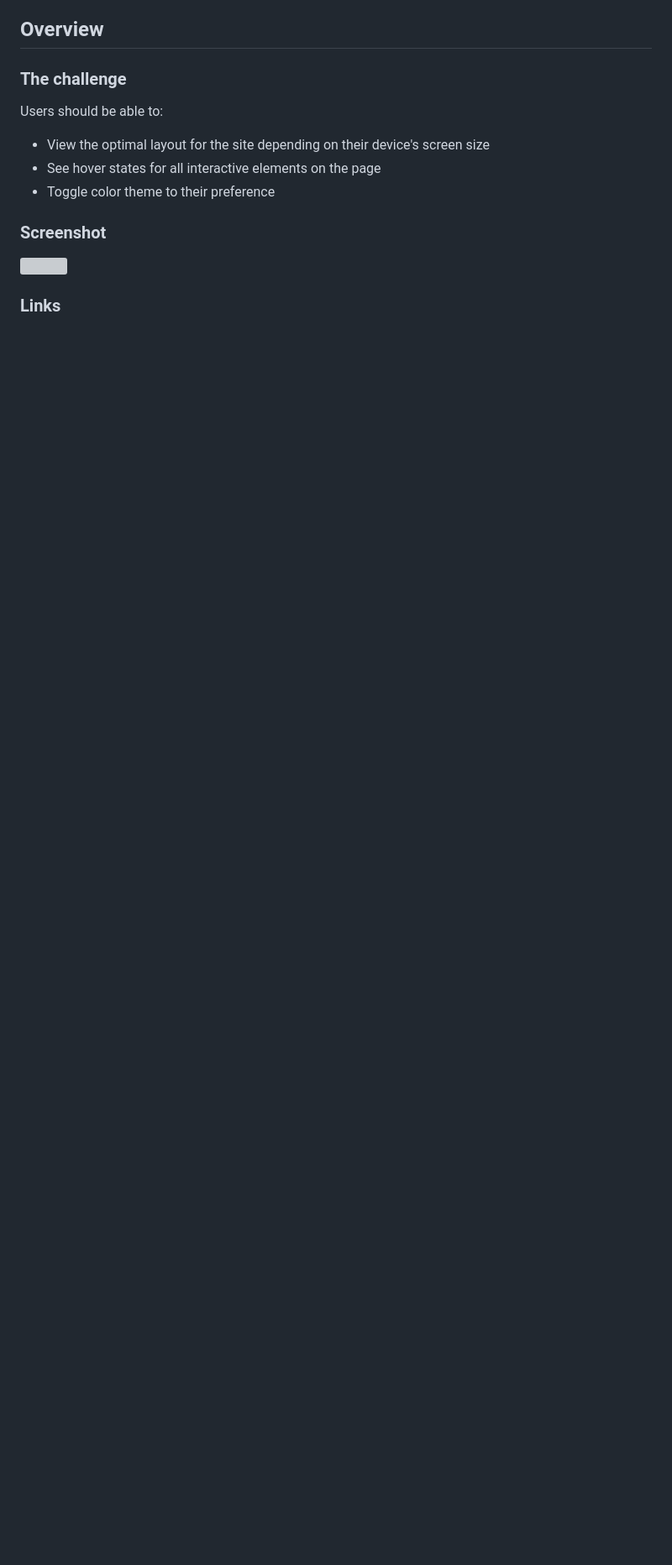
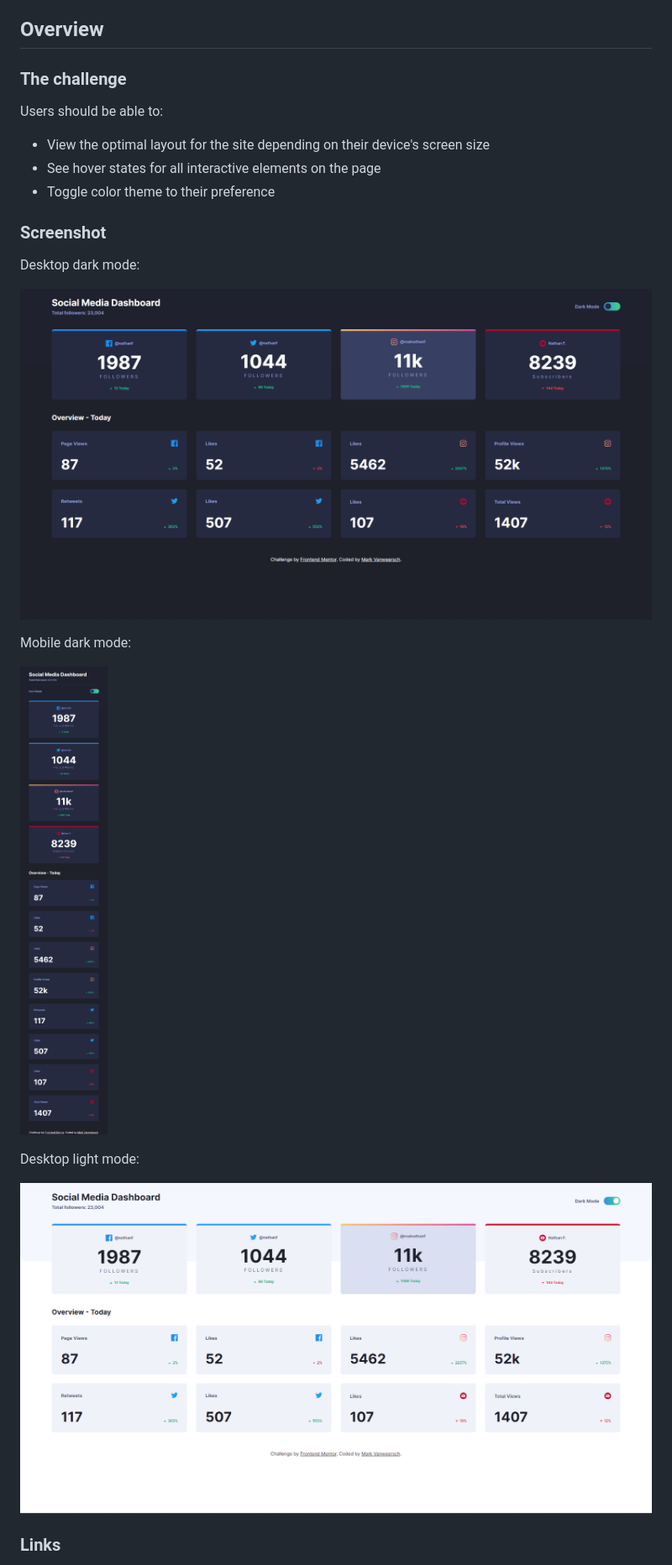
Before and after one commit to MarkVanweersch/social-media-dashboard, a Markdown page: README.md, the part around the change printed below. Shown: that part at 84% size. GitHub-like rendering; pictures changed too: solution/desktop-dark-mode.png (added), solution/desktop-light-mode.png (added), solution/mobile-dark-mode.png (added); blank space fills up the shorter version; grey boxes are pictures that could not be loaded.

```diff
--- a/README.md
+++ b/README.md
@@ -25,7 +25,18 @@ Users should be able to:
 
 ### Screenshot
 
-![](./screenshot.jpg)
+Desktop dark mode:
+
+![](./solution/desktop-dark-mode.png)
+
+Mobile dark mode:
+
+![](./solution/mobile-dark-mode.png)
+
+Desktop light mode:
+
+![](./solution/desktop-light-mode.png)
+
 
 ### Links
 
```
Also changed, not shown: other parts of README.md (+1 -1 lines).
